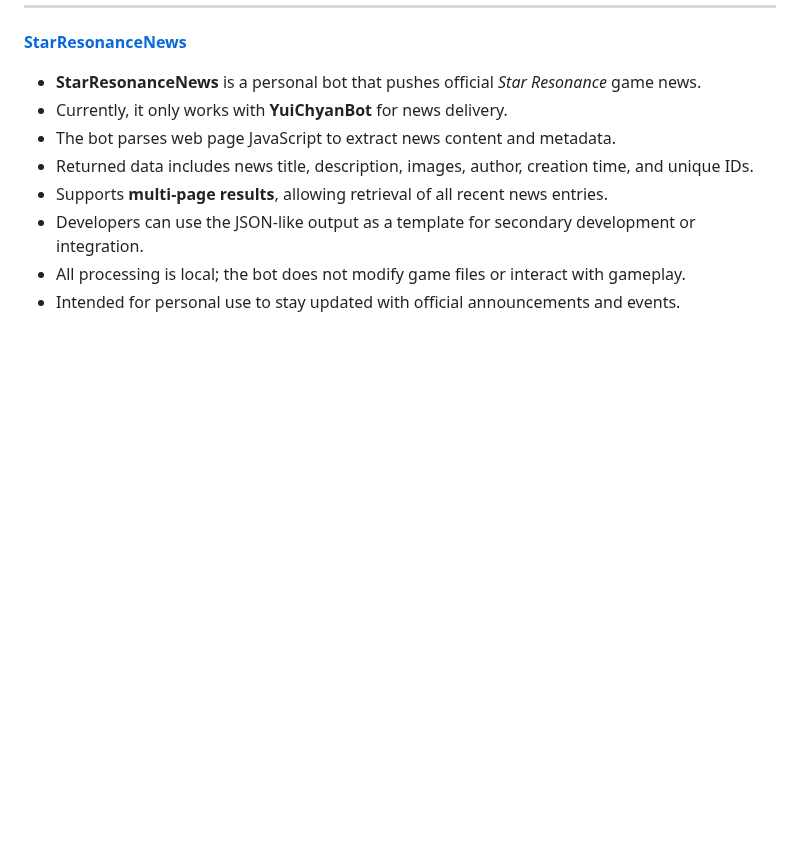
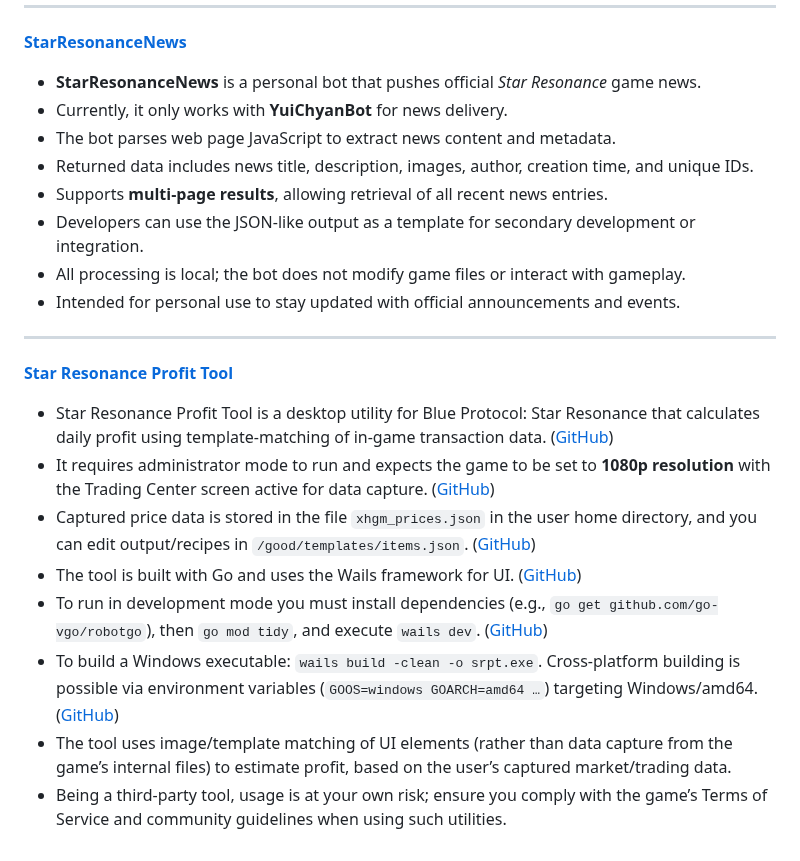
Before and after one commit to asgharkapk/Star-Resonance-GitHub-Projects, a Markdown page: 02-Other Tools.md, the part around the change. GitHub-like rendering; blank space fills up the shorter version.

```diff
--- a/02-Other Tools.md
+++ b/02-Other Tools.md
@@ -174,3 +174,15 @@ For data mining, resource parsing, build calculators, and profit tools.
 * Developers can use the JSON-like output as a template for secondary development or integration.
 * All processing is local; the bot does not modify game files or interact with gameplay.
 * Intended for personal use to stay updated with official announcements and events.
+---
+[**Star Resonance Profit Tool**](https://github.com/whbyaoi/star-resonance-profit-tool)
+* Star Resonance Profit Tool is a desktop utility for Blue Protocol: Star Resonance that calculates daily profit using template‑matching of in‑game transaction data. ([GitHub][1])
+* It requires administrator mode to run and expects the game to be set to **1080p resolution** with the Trading Center screen active for data capture. ([GitHub][1])
+* Captured price data is stored in the file `xhgm_prices.json` in the user home directory, and you can edit output/recipes in `/good/templates/items.json`. ([GitHub][1])
+* The tool is built with Go and uses the Wails framework for UI. ([GitHub][1])
+* To run in development mode you must install dependencies (e.g., `go get github.com/go-vgo/robotgo`), then `go mod tidy`, and execute `wails dev`. ([GitHub][1])
+* To build a Windows executable: `wails build -clean -o srpt.exe`. Cross‑platform building is possible via environment variables (`GOOS=windows GOARCH=amd64 …`) targeting Windows/amd64. ([GitHub][1])
+* The tool uses image/template matching of UI elements (rather than data capture from the game’s internal files) to estimate profit, based on the user’s captured market/trading data.
+* Being a third‑party tool, usage is at your own risk; ensure you comply with the game’s Terms of Service and community guidelines when using such utilities.
+
+[1]: https://github.com/whbyaoi/star-resonance-profit-tool "GitHub - whbyaoi/star-resonance-profit-tool: A Star Resonance tool that calculates daily profit based on template matching"
```
